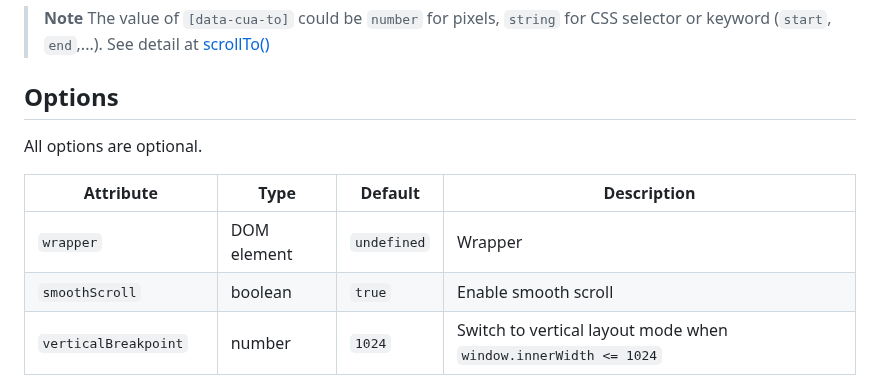
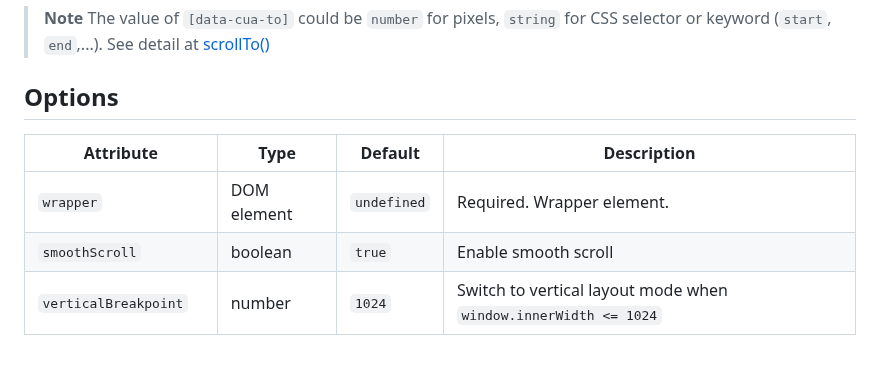
Before and after one commit to phucbm/cuajs, a Markdown page: README.md, the part around one of its changes. GitHub-like rendering; blank space fills up the shorter version.

```diff
--- a/README.md
+++ b/README.md
@@ -71,11 +71,9 @@ Setup HTML with these data attributes, the script will then look for this setup
 
 ## Options
 
-All options are optional.
-
 | Attribute | Type | Default | Description |
 |------------------------|--|-------------------|-----------------------------------------------|
-| `wrapper`              | DOM element | `undefined` | Wrapper |
+| `wrapper`              | DOM element | `undefined` | Required. Wrapper element. |
 | `smoothScroll`         | boolean | `true`           | Enable smooth scroll |
 | `verticalBreakpoint`   | number | `1024`          | Switch to vertical layout mode when `window.innerWidth <= 1024` |
 | `smoothVerticalScroll` | boolean | `true`            | Enable smooth scroll for vertical layout mode |
```
Also changed, not shown: other parts of README.md (+2 -2 lines).
